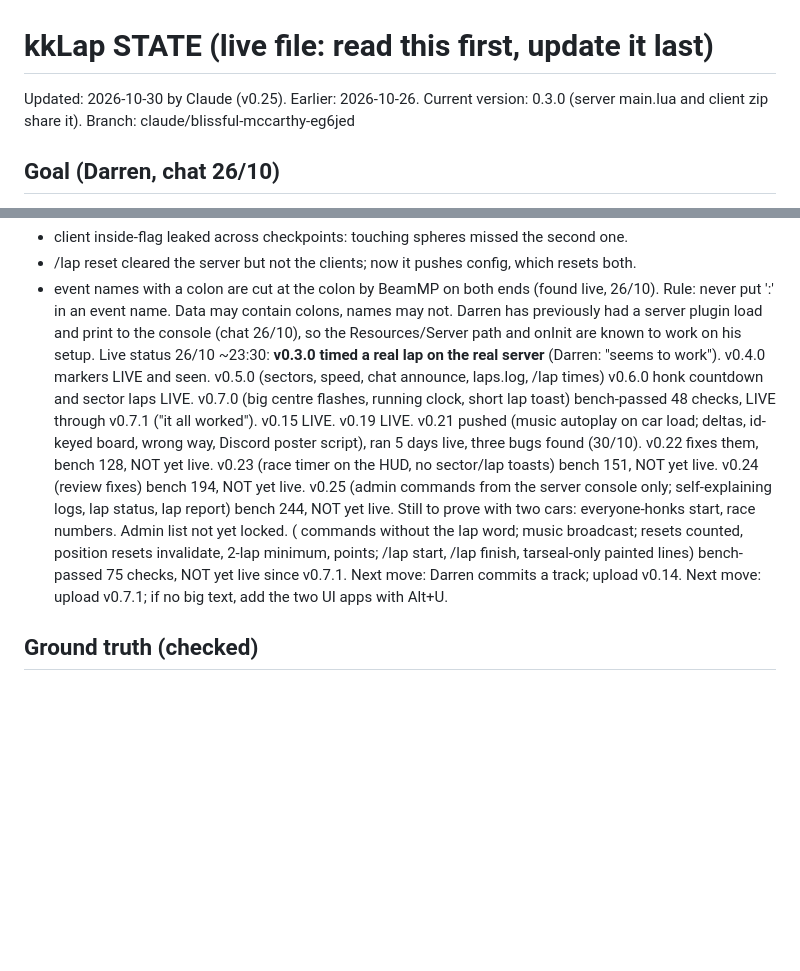
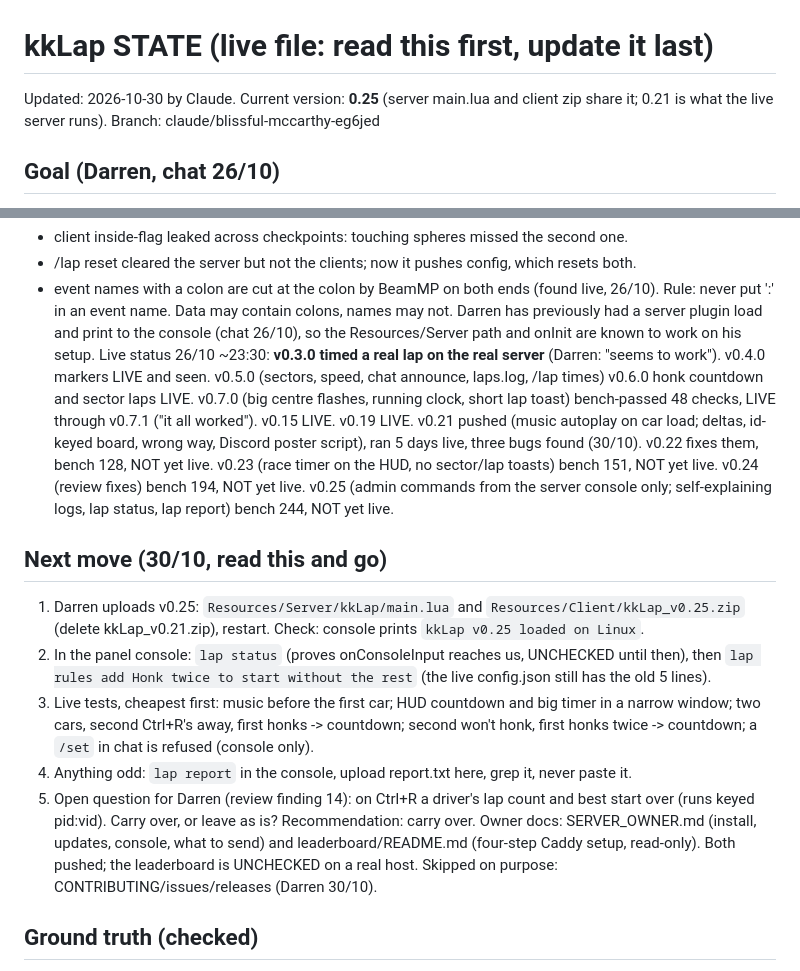
Before and after one commit to dazzkiwicat/BEAM-MP_K-ALM_Kiwi-advance-lap-mechanics, a Markdown page: Beam_mp/STATE.md, 2 parts joined by grey strips. Drawn GitHub-style; blank space fills up the shorter version.

Commit message:
STATE.md: current version and next-move block for the fresh session
Co-Authored-By: Claude Fable 5.1 <noreply@anthropic.com>
Claude-Session: https://claude.ai/code/session_01LPe4YHiJW4JtgQ1cmND3qt

```diff
--- a/Beam_mp/STATE.md
+++ b/Beam_mp/STATE.md
@@ -1,6 +1,6 @@
 # kkLap STATE  (live file: read this first, update it last)
 
-Updated: 2026-10-30 by Claude (v0.25). Earlier: 2026-10-26. Current version: 0.3.0 (server main.lua and client zip share it). Branch: claude/blissful-mccarthy-eg6jed
+Updated: 2026-10-30 by Claude. Current version: **0.25** (server main.lua and client zip share it; 0.21 is what the live server runs). Branch: claude/blissful-mccarthy-eg6jed
 
 ## Goal (Darren, chat 26/10)
 A far better lap timer than the built-in one, built so later game modes (drag, pursuit,
@@ -23,7 +23,21 @@ Darren has previously had a server plugin load and print to the console (chat 26
 so the Resources/Server path and onInit are known to work on his setup.
 Live status 26/10 ~23:30: **v0.3.0 timed a real lap on the real server** (Darren: "seems to
 work"). v0.4.0 markers LIVE and seen. v0.5.0 (sectors, speed, chat announce, laps.log, /lap times)
-v0.6.0 honk countdown and sector laps LIVE. v0.7.0 (big centre flashes, running clock, short lap toast) bench-passed 48 checks, LIVE through v0.7.1 ("it all worked"). v0.15 LIVE. v0.19 LIVE. v0.21 pushed (music autoplay on car load; deltas, id-keyed board, wrong way, Discord poster script), ran 5 days live, three bugs found (30/10). v0.22 fixes them, bench 128, NOT yet live. v0.23 (race timer on the HUD, no sector/lap toasts) bench 151, NOT yet live. v0.24 (review fixes) bench 194, NOT yet live. v0.25 (admin commands from the server console only; self-explaining logs, lap status, lap report) bench 244, NOT yet live. Still to prove with two cars: everyone-honks start, race numbers. Admin list not yet locked. ( commands without the lap word; music broadcast; resets counted, position resets invalidate, 2-lap minimum, points; /lap start, /lap finish, tarseal-only painted lines) bench-passed 75 checks, NOT yet live since v0.7.1. Next move: Darren commits a track; upload v0.14. Next move: upload v0.7.1; if no big text, add the two UI apps with Alt+U.
+v0.6.0 honk countdown and sector laps LIVE. v0.7.0 (big centre flashes, running clock, short lap toast) bench-passed 48 checks, LIVE through v0.7.1 ("it all worked"). v0.15 LIVE. v0.19 LIVE. v0.21 pushed (music autoplay on car load; deltas, id-keyed board, wrong way, Discord poster script), ran 5 days live, three bugs found (30/10). v0.22 fixes them, bench 128, NOT yet live. v0.23 (race timer on the HUD, no sector/lap toasts) bench 151, NOT yet live. v0.24 (review fixes) bench 194, NOT yet live. v0.25 (admin commands from the server console only; self-explaining logs, lap status, lap report) bench 244, NOT yet live.
+## Next move (30/10, read this and go)
+1. Darren uploads v0.25: `Resources/Server/kkLap/main.lua` and `Resources/Client/kkLap_v0.25.zip`
+   (delete kkLap_v0.21.zip), restart. Check: console prints `kkLap v0.25 loaded on Linux`.
+2. In the panel console: `lap status` (proves onConsoleInput reaches us, UNCHECKED until then),
+   then `lap rules add Honk twice to start without the rest` (the live config.json still has the old 5 lines).
+3. Live tests, cheapest first: music before the first car; HUD countdown and big timer in a narrow
+   window; two cars, second Ctrl+R's away, first honks -> countdown; second won't honk, first honks
+   twice -> countdown; a `/set` in chat is refused (console only).
+4. Anything odd: `lap report` in the console, upload report.txt here, grep it, never paste it.
+5. Open question for Darren (review finding 14): on Ctrl+R a driver's lap count and best start
+   over (runs keyed pid:vid). Carry over, or leave as is? Recommendation: carry over.
+Owner docs: SERVER_OWNER.md (install, updates, console, what to send) and leaderboard/README.md
+(four-step Caddy setup, read-only). Both pushed; the leaderboard is UNCHECKED on a real host.
+Skipped on purpose: CONTRIBUTING/issues/releases (Darren 30/10).
 
 ## Ground truth (checked)
 - BeamNG 0.40 (19 Oct 2026) has built-in split-screen + occupants. (web)
```
